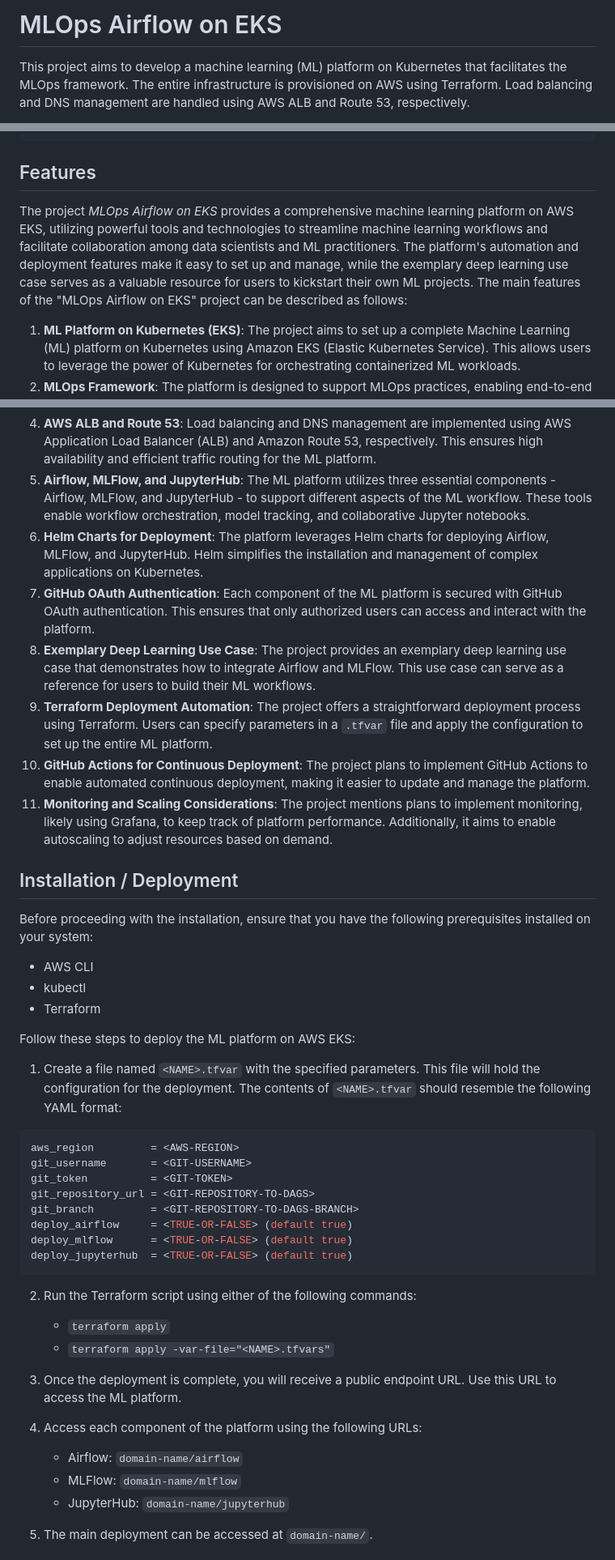
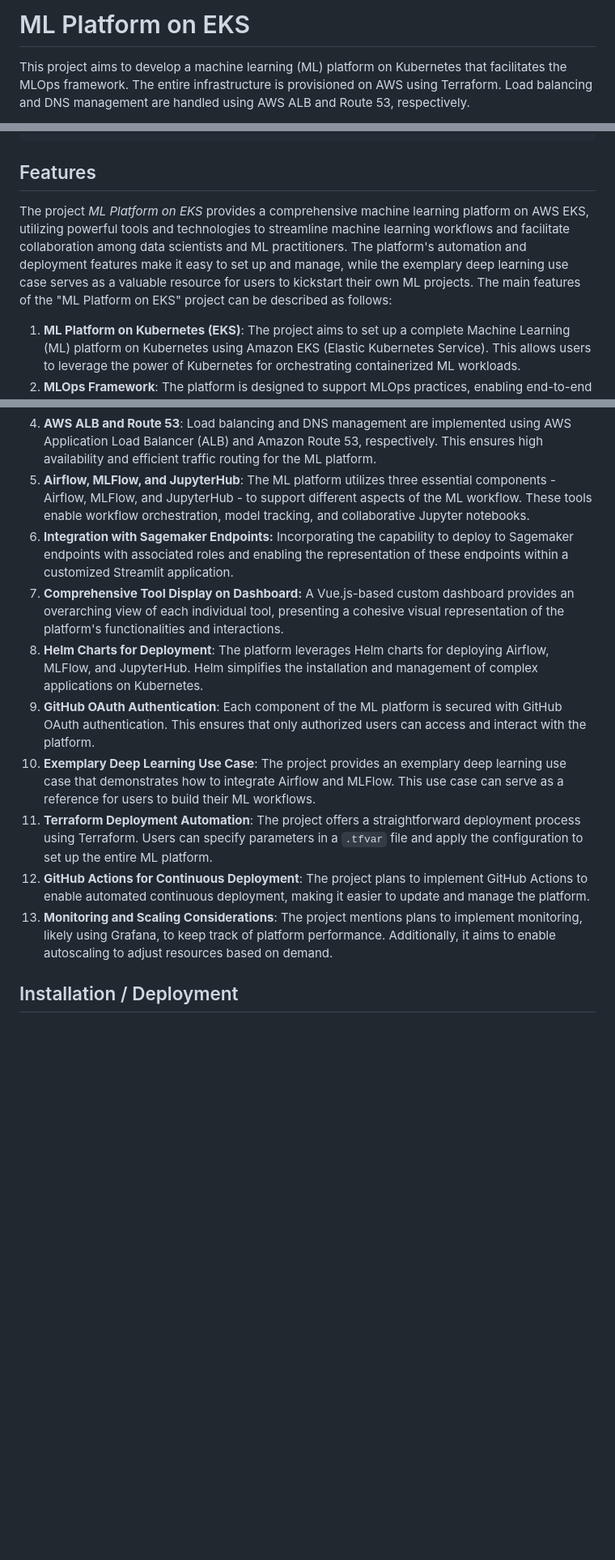
Before and after one commit to seblum/mlops-mlplatform-on-eks, a Markdown page: Readme.md, 3 parts joined by grey strips. Shown: that part at 81% size. Drawn GitHub-style; blank space fills up the shorter version.

````diff
--- a/Readme.md
+++ b/Readme.md
@@ -1,4 +1,4 @@
-# MLOps Airflow on EKS
+# ML Platform on EKS
 
 This project aims to develop a machine learning (ML) platform on Kubernetes that facilitates the MLOps framework. The entire infrastructure is provisioned on AWS using Terraform. Load balancing and DNS management are handled using AWS ALB and Route 53, respectively.
 
@@ -55,54 +57,21 @@ project
 
 ## Features
 
-The project *MLOps Airflow on EKS* provides a comprehensive machine learning platform on AWS EKS, utilizing powerful tools and technologies to streamline machine learning workflows and facilitate collaboration among data scientists and ML practitioners. The platform's automation and deployment features make it easy to set up and manage, while the exemplary deep learning use case serves as a valuable resource for users to kickstart their own ML projects. The main features of the "MLOps Airflow on EKS" project can be described as follows:
+The project *ML Platform on EKS* provides a comprehensive machine learning platform on AWS EKS, utilizing powerful tools and technologies to streamline machine learning workflows and facilitate collaboration among data scientists and ML practitioners. The platform's automation and deployment features make it easy to set up and manage, while the exemplary deep learning use case serves as a valuable resource for users to kickstart their own ML projects. The main features of the "ML Platform on EKS" project can be described as follows:
 
 1. **ML Platform on Kubernetes (EKS)**: The project aims to set up a complete Machine Learning (ML) platform on Kubernetes using Amazon EKS (Elastic Kubernetes Service). This allows users to leverage the power of Kubernetes for orchestrating containerized ML workloads.
 2. **MLOps Framework**: The platform is designed to support MLOps practices, enabling end-to-end automation, monitoring, and collaboration for ML workflows. MLOps helps streamline the development, deployment, and management of ML models, enhancing productivity and reliability.
 3. **AWS Terraform Infrastructure**: The project uses Terraform to create and manage the entire infrastructure on AWS. This includes the Virtual Private Cloud (VPC), Amazon EKS cluster, networking components, and RDS (Relational Database Service) setup.
 4. **AWS ALB and Route 53**: Load balancing and DNS management are implemented using AWS Application Load Balancer (ALB) and Amazon Route 53, respectively. This ensures high availability and efficient traffic routing for the ML platform.
 5. **Airflow, MLFlow, and JupyterHub**: The ML platform utilizes three essential components - Airflow, MLFlow, and JupyterHub - to support different aspects of the ML workflow. These tools enable workflow orchestration, model tracking, and collaborative Jupyter notebooks.
-6. **Helm Charts for Deployment**: The platform leverages Helm charts for deploying Airflow, MLFlow, and JupyterHub. Helm simplifies the installation and management of complex applications on Kubernetes.
-7. **GitHub OAuth Authentication**: Each component of the ML platform is secured with GitHub OAuth authentication. This ensures that only authorized users can access and interact with the platform.
-8. **Exemplary Deep Learning Use Case**: The project provides an exemplary deep learning use case that demonstrates how to integrate Airflow and MLFlow. This use case can serve as a reference for users to build their ML workflows.
-9. **Terraform Deployment Automation**: The project offers a straightforward deployment process using Terraform. Users can specify parameters in a `.tfvar` file and apply the configuration to set up the entire ML platform.
-10. **GitHub Actions for Continuous Deployment**: The project plans to implement GitHub Actions to enable automated continuous deployment, making it easier to update and manage the platform.
-11. **Monitoring and Scaling Considerations**: The project mentions plans to implement monitoring, likely using Grafana, to keep track of platform performance. Additionally, it aims to enable autoscaling to adjust resources based on demand.
+6. **Integration with Sagemaker Endpoints:** Incorporating the capability to deploy to Sagemaker endpoints with associated roles and enabling the representation of these endpoints within a customized Streamlit application.
+7. **Comprehensive Tool Display on Dashboard:** A Vue.js-based custom dashboard provides an overarching view of each individual tool, presenting a cohesive visual representation of the platform's functionalities and interactions.
+8.  **Helm Charts for Deployment**: The platform leverages Helm charts for deploying Airflow, MLFlow, and JupyterHub. Helm simplifies the installation and management of complex applications on Kubernetes.
+9.  **GitHub OAuth Authentication**: Each component of the ML platform is secured with GitHub OAuth authentication. This ensures that only authorized users can access and interact with the platform.
+10. **Exemplary Deep Learning Use Case**: The project provides an exemplary deep learning use case that demonstrates how to integrate Airflow and MLFlow. This use case can serve as a reference for users to build their ML workflows.
+11. **Terraform Deployment Automation**: The project offers a straightforward deployment process using Terraform. Users can specify parameters in a `.tfvar` file and apply the configuration to set up the entire ML platform.
+12. **GitHub Actions for Continuous Deployment**: The project plans to implement GitHub Actions to enable automated continuous deployment, making it easier to update and manage the platform.
+13. **Monitoring and Scaling Considerations**: The project mentions plans to implement monitoring, likely using Grafana, to keep track of platform performance. Additionally, it aims to enable autoscaling to adjust resources based on demand.
 
 ## Installation / Deployment
 
-Before proceeding with the installation, ensure that you have the following prerequisites installed on your system:
-
-- AWS CLI
-- kubectl
-- Terraform
-
-Follow these steps to deploy the ML platform on AWS EKS:
-
-1. Create a file named `<NAME>.tfvar` with the specified parameters. This file will hold the configuration for the deployment. The contents of `<NAME>.tfvar` should resemble the following YAML format:
-
-```yaml
-aws_region         = <AWS-REGION>
-git_username       = <GIT-USERNAME>
-git_token          = <GIT-TOKEN>
-git_repository_url = <GIT-REPOSITORY-TO-DAGS>
-git_branch         = <GIT-REPOSITORY-TO-DAGS-BRANCH>
-deploy_airflow     = <TRUE-OR-FALSE> (default true)
-deploy_mlflow      = <TRUE-OR-FALSE> (default true)
-deploy_jupyterhub  = <TRUE-OR-FALSE> (default true)
-```
-
-2. Run the Terraform script using either of the following commands:
-   - `terraform apply`
-   - `terraform apply -var-file="<NAME>.tfvars"`
-
-3. Once the deployment is complete, you will receive a public endpoint URL. Use this URL to access the ML platform.
-
-4. Access each component of the platform using the following URLs:
-   - Airflow: `domain-name/airflow`
-   - MLFlow: `domain-name/mlflow`
-   - JupyterHub: `domain-name/jupyterhub`
-
-5. The main deployment can be accessed at `domain-name/`.
-
-
````
Also changed, not shown: other parts of Readme.md (+4 -62 lines).
